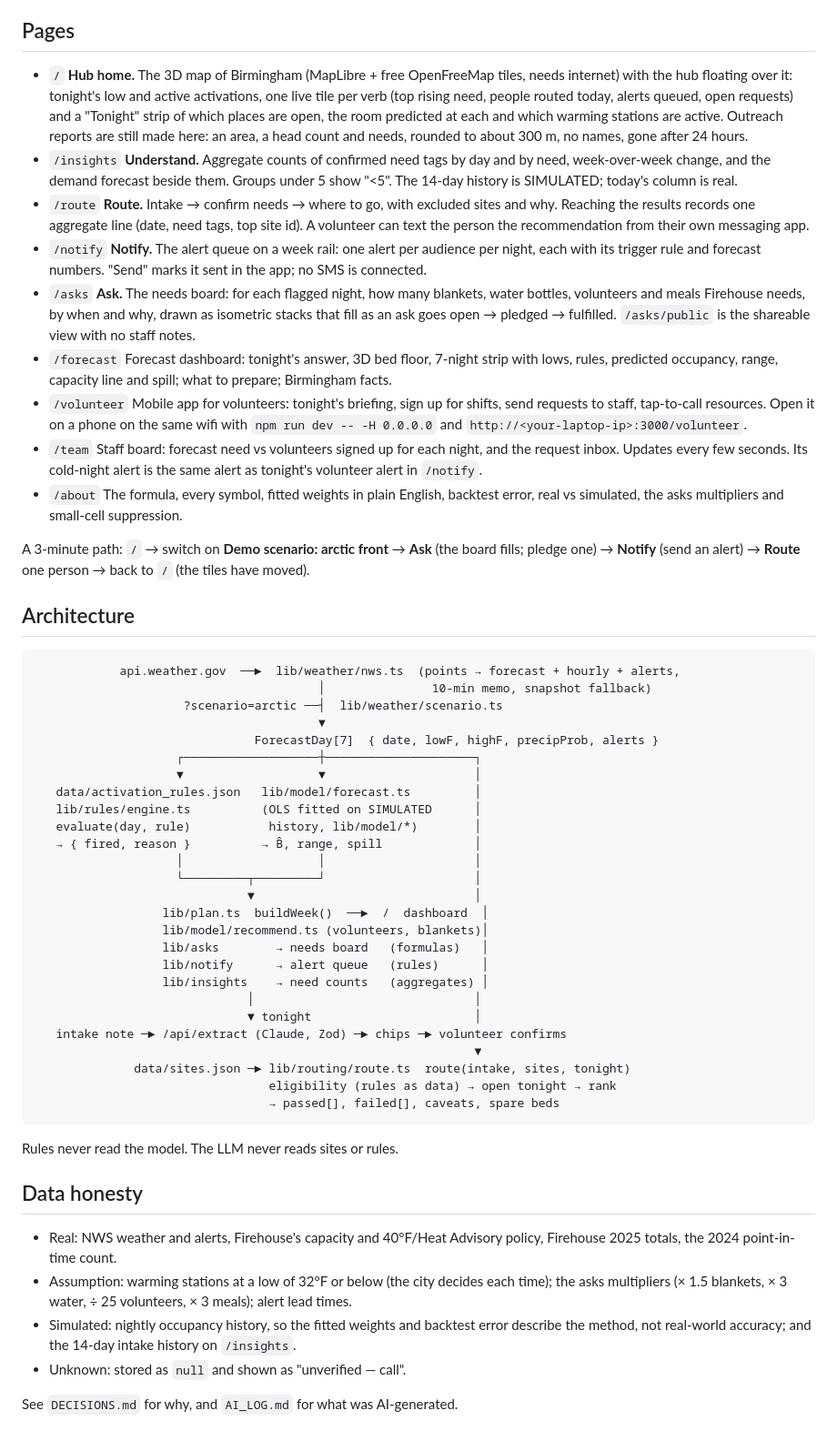
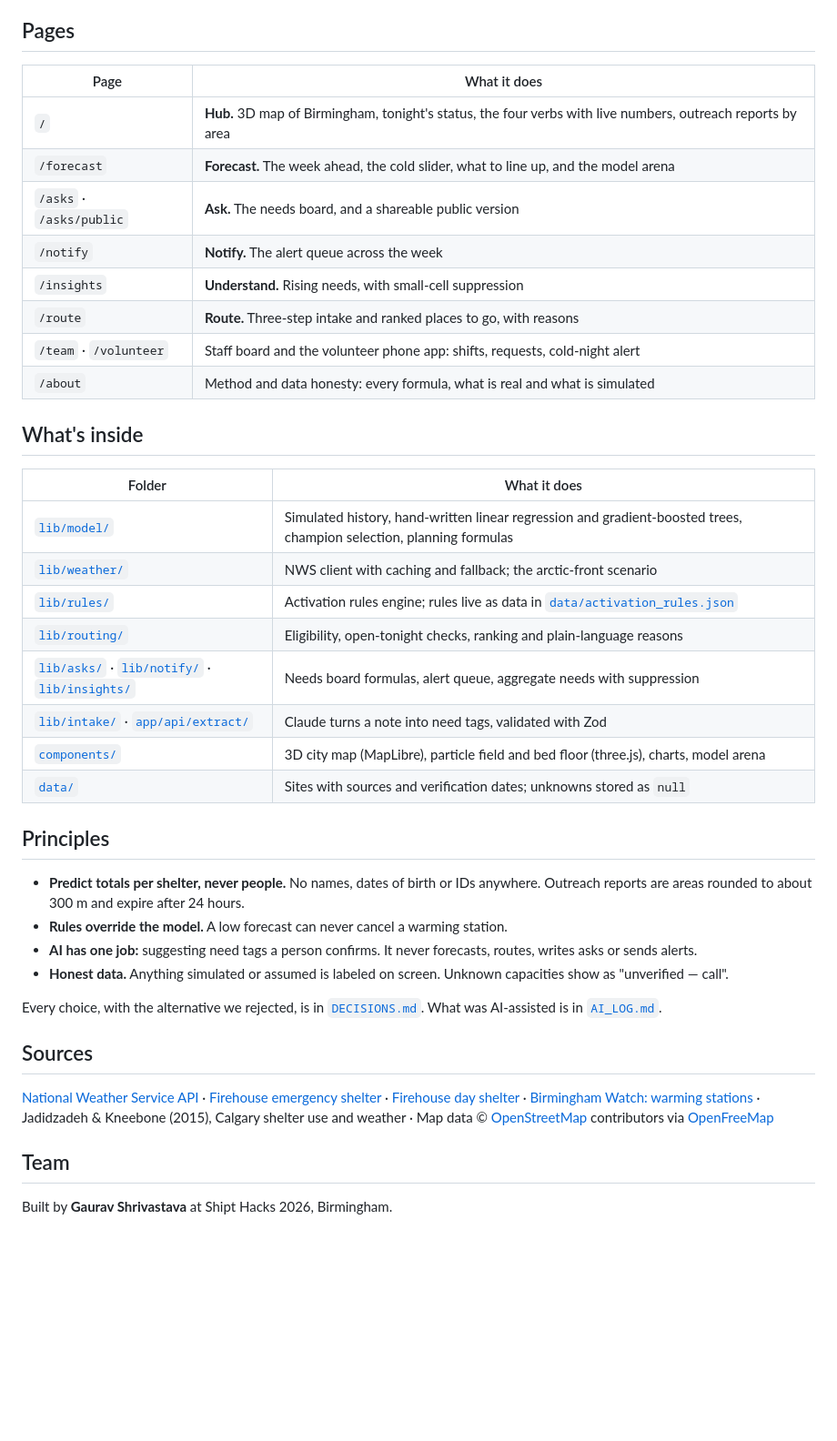
Before and after one commit to GauravS11112003/tonight-bhm, a Markdown page: README.md, the part around one of its changes. Shown at 91% size. Drawn GitHub-style; blank space fills up the shorter version.

````diff
--- a/README.md
+++ b/README.md
@@ -44,56 +138,43 @@ Every live fetch saves `data/cached_forecast.json`. If NWS can't be reached, the
 
 ## Pages
 
-- `/` **Hub home.** The 3D map of Birmingham (MapLibre + free OpenFreeMap tiles, needs internet) with the hub floating over it: tonight's low and active activations, one live tile per verb (top rising need, people routed today, alerts queued, open requests) and a "Tonight" strip of which places are open, the room predicted at each and which warming stations are active. Outreach reports are still made here: an area, a head count and needs, rounded to about 300 m, no names, gone after 24 hours.
-- `/insights` **Understand.** Aggregate counts of confirmed need tags by day and by need, week-over-week change, and the demand forecast beside them. Groups under 5 show "<5". The 14-day history is SIMULATED; today's column is real.
-- `/route` **Route.** Intake → confirm needs → where to go, with excluded sites and why. Reaching the results records one aggregate line (date, need tags, top site id). A volunteer can text the person the recommendation from their own messaging app.
-- `/notify` **Notify.** The alert queue on a week rail: one alert per audience per night, each with its trigger rule and forecast numbers. "Send" marks it sent in the app; no SMS is connected.
-- `/asks` **Ask.** The needs board: for each flagged night, how many blankets, water bottles, volunteers and meals Firehouse needs, by when and why, drawn as isometric stacks that fill as an ask goes open → pledged → fulfilled. `/asks/public` is the shareable view with no staff notes.
-- `/forecast` Forecast dashboard: tonight's answer, 3D bed floor, 7-night strip with lows, rules, predicted occupancy, range, capacity line and spill; what to prepare; Birmingham facts.
-- `/volunteer` Mobile app for volunteers: tonight's briefing, sign up for shifts, send requests to staff, tap-to-call resources. Open it on a phone on the same wifi with `npm run dev -- -H 0.0.0.0` and `http://<your-laptop-ip>:3000/volunteer`.
-- `/team` Staff board: forecast need vs volunteers signed up for each night, and the request inbox. Updates every few seconds. Its cold-night alert is the same alert as tonight's volunteer alert in `/notify`.
-- `/about` The formula, every symbol, fitted weights in plain English, backtest error, real vs simulated, the asks multipliers and small-cell suppression.
+| Page | What it does |
+| --- | --- |
+| `/` | **Hub.** 3D map of Birmingham, tonight's status, the four verbs with live numbers, outreach reports by area |
+| `/forecast` | **Forecast.** The week ahead, the cold slider, what to line up, and the model arena |
+| `/asks` · `/asks/public` | **Ask.** The needs board, and a shareable public version |
+| `/notify` | **Notify.** The alert queue across the week |
+| `/insights` | **Understand.** Rising needs, with small-cell suppression |
+| `/route` | **Route.** Three-step intake and ranked places to go, with reasons |
+| `/team` · `/volunteer` | Staff board and the volunteer phone app: shifts, requests, cold-night alert |
+| `/about` | Method and data honesty: every formula, what is real and what is simulated |
 
-A 3-minute path: `/` → switch on **Demo scenario: arctic front** → **Ask** (the board fills; pledge one) → **Notify** (send an alert) → **Route** one person → back to `/` (the tiles have moved).
+## What's inside
 
-## Architecture
+| Folder | What it does |
+| --- | --- |
+| [`lib/model/`](lib/model) | Simulated history, hand-written linear regression and gradient-boosted trees, champion selection, planning formulas |
+| [`lib/weather/`](lib/weather) | NWS client with caching and fallback; the arctic-front scenario |
+| [`lib/rules/`](lib/rules) | Activation rules engine; rules live as data in [`data/activation_rules.json`](data/activation_rules.json) |
+| [`lib/routing/`](lib/routing) | Eligibility, open-tonight checks, ranking and plain-language reasons |
+| [`lib/asks/`](lib/asks) · [`lib/notify/`](lib/notify) · [`lib/insights/`](lib/insights) | Needs board formulas, alert queue, aggregate needs with suppression |
+| [`lib/intake/`](lib/intake) · [`app/api/extract/`](app/api/extract) | Claude turns a note into need tags, validated with Zod |
+| [`components/`](components) | 3D city map (MapLibre), particle field and bed floor (three.js), charts, model arena |
+| [`data/`](data) | Sites with sources and verification dates; unknowns stored as `null` |
 
-```
-            api.weather.gov  ──►  lib/weather/nws.ts  (points → forecast + hourly + alerts,
-                                        │               10-min memo, snapshot fallback)
-                     ?scenario=arctic ──┤  lib/weather/scenario.ts
-                                        ▼
-                               ForecastDay[7]  { date, lowF, highF, precipProb, alerts }
-                    ┌───────────────────┼─────────────────────┐
-                    ▼                   ▼                     │
-   data/activation_rules.json   lib/model/forecast.ts         │
-   lib/rules/engine.ts          (OLS fitted on SIMULATED      │
-   evaluate(day, rule)           history, lib/model/*)        │
-   → { fired, reason }          → B̂, range, spill             │
-                    │                   │                     │
-                    └─────────┬─────────┘                     │
-                              ▼                               │
-                  lib/plan.ts  buildWeek()  ──►  /  dashboard  │
-                  lib/model/recommend.ts (volunteers, blankets)│
-                  lib/asks        → needs board   (formulas)   │
-                  lib/notify      → alert queue   (rules)      │
-                  lib/insights    → need counts   (aggregates) │
-                              │                               │
-                              ▼ tonight                       │
-   intake note ─► /api/extract (Claude, Zod) ─► chips ─► volunteer confirms
-                                                              ▼
-              data/sites.json ─► lib/routing/route.ts  route(intake, sites, tonight)
-                                 eligibility (rules as data) → open tonight → rank
-                                 → passed[], failed[], caveats, spare beds
-```
+## Principles
 
-Rules never read the model. The LLM never reads sites or rules.
+- **Predict totals per shelter, never people.** No names, dates of birth or IDs anywhere. Outreach reports are areas rounded to about 300 m and expire after 24 hours.
+- **Rules override the model.** A low forecast can never cancel a warming station.
+- **AI has one job:** suggesting need tags a person confirms. It never forecasts, routes, writes asks or sends alerts.
+- **Honest data.** Anything simulated or assumed is labeled on screen. Unknown capacities show as "unverified — call".
 
-## Data honesty
+Every choice, with the alternative we rejected, is in [`DECISIONS.md`](DECISIONS.md). What was AI-assisted is in [`AI_LOG.md`](AI_LOG.md).
 
-- Real: NWS weather and alerts, Firehouse's capacity and 40°F/Heat Advisory policy, Firehouse 2025 totals, the 2024 point-in-time count.
-- Assumption: warming stations at a low of 32°F or below (the city decides each time); the asks multipliers (× 1.5 blankets, × 3 water, ÷ 25 volunteers, × 3 meals); alert lead times.
-- Simulated: nightly occupancy history, so the fitted weights and backtest error describe the method, not real-world accuracy; and the 14-day intake history on `/insights`.
-- Unknown: stored as `null` and shown as "unverified — call".
+## Sources
 
-See `DECISIONS.md` for why, and `AI_LOG.md` for what was AI-generated.
+[National Weather Service API](https://api.weather.gov) · [Firehouse emergency shelter](https://firehouseshelter.com/the-emergency-shelter-operation/) · [Firehouse day shelter](https://firehouseshelter.com/?p=14) · [Birmingham Watch: warming stations](https://birminghamwatch.org/2026/01/30/warming-stations-open-as-birmingham-settles-in-for-a-deep-freeze/) · Jadidzadeh & Kneebone (2015), Calgary shelter use and weather · Map data © [OpenStreetMap](https://www.openstreetmap.org/copyright) contributors via [OpenFreeMap](https://openfreemap.org)
+
+## Team
+
+Built by **Gaurav Shrivastava** at Shipt Hacks 2026, Birmingham.
````
Also changed, not shown: other parts of README.md (+119 -25 lines), docs/assets/asks.jpg (added), docs/assets/forecast.jpg (added), docs/assets/hero.jpg (added), docs/assets/insights.jpg (added), docs/assets/model.jpg (added), docs/assets/notify.jpg (added).
